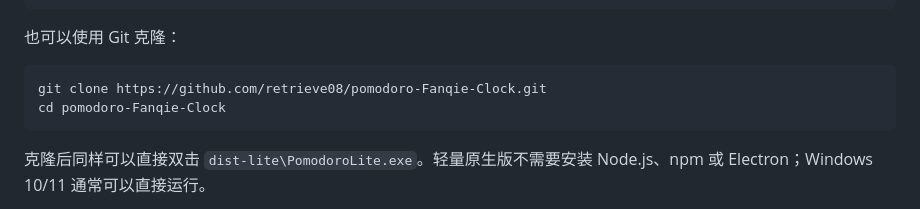
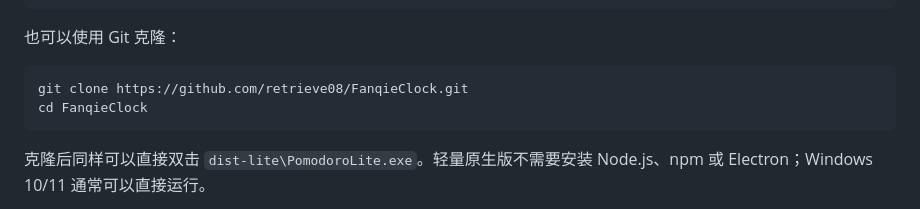
Before and after one commit to retrieve08/pomodoro-lite, a Markdown page: README.md, the part around the change. Rendered like a GitHub page.

Commit message:
Update README clone URL

````diff
--- a/README.md
+++ b/README.md
@@ -22,8 +22,8 @@ dist-lite\PomodoroLite.exe
 也可以使用 Git 克隆：
 
 ```powershell
-git clone https://github.com/retrieve08/pomodoro-Fanqie-Clock.git
-cd pomodoro-Fanqie-Clock
+git clone https://github.com/retrieve08/FanqieClock.git
+cd FanqieClock
 ```
 
 克隆后同样可以直接双击 `dist-lite\PomodoroLite.exe`。轻量原生版不需要安装 Node.js、npm 或 Electron；Windows 10/11 通常可以直接运行。
````
